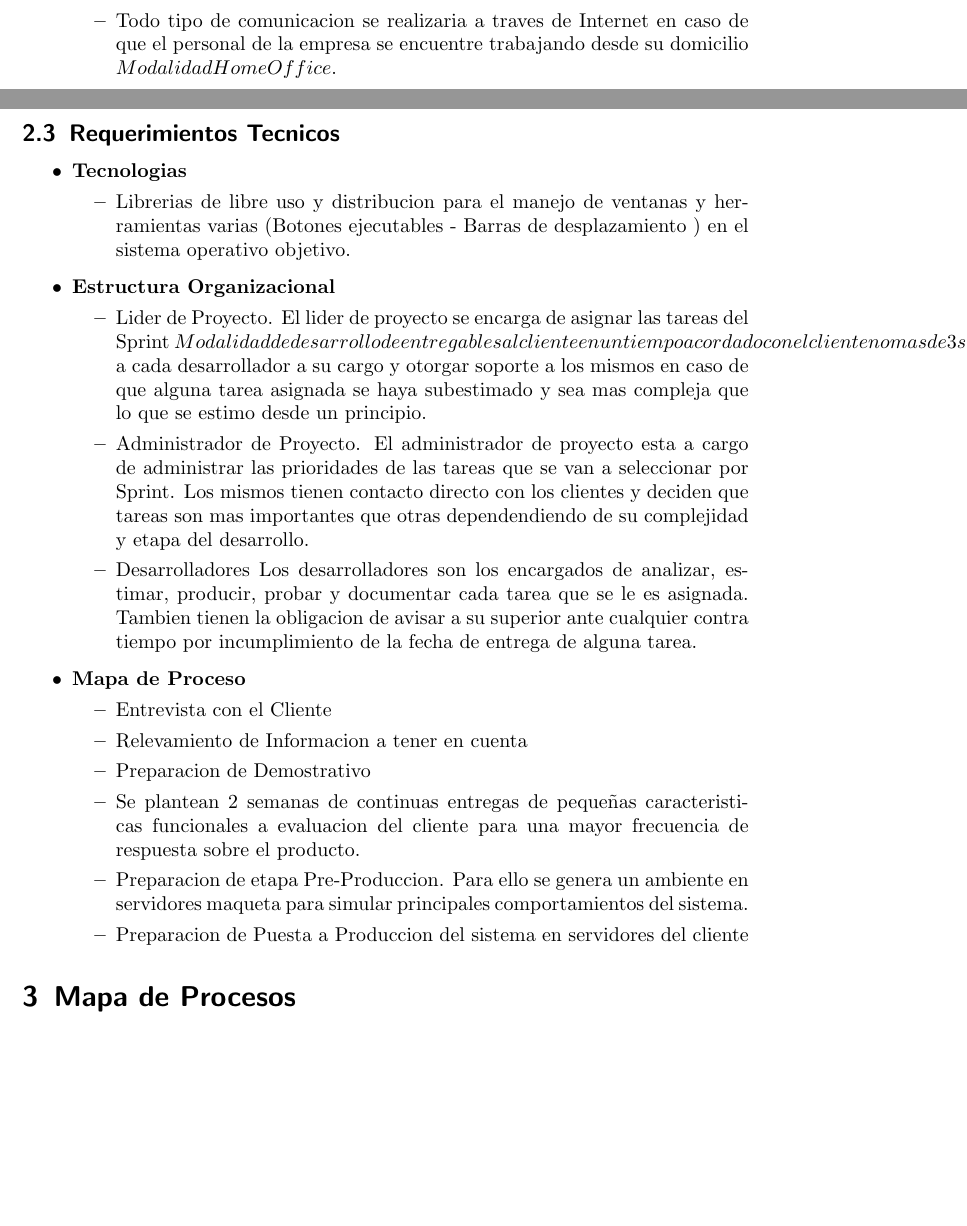
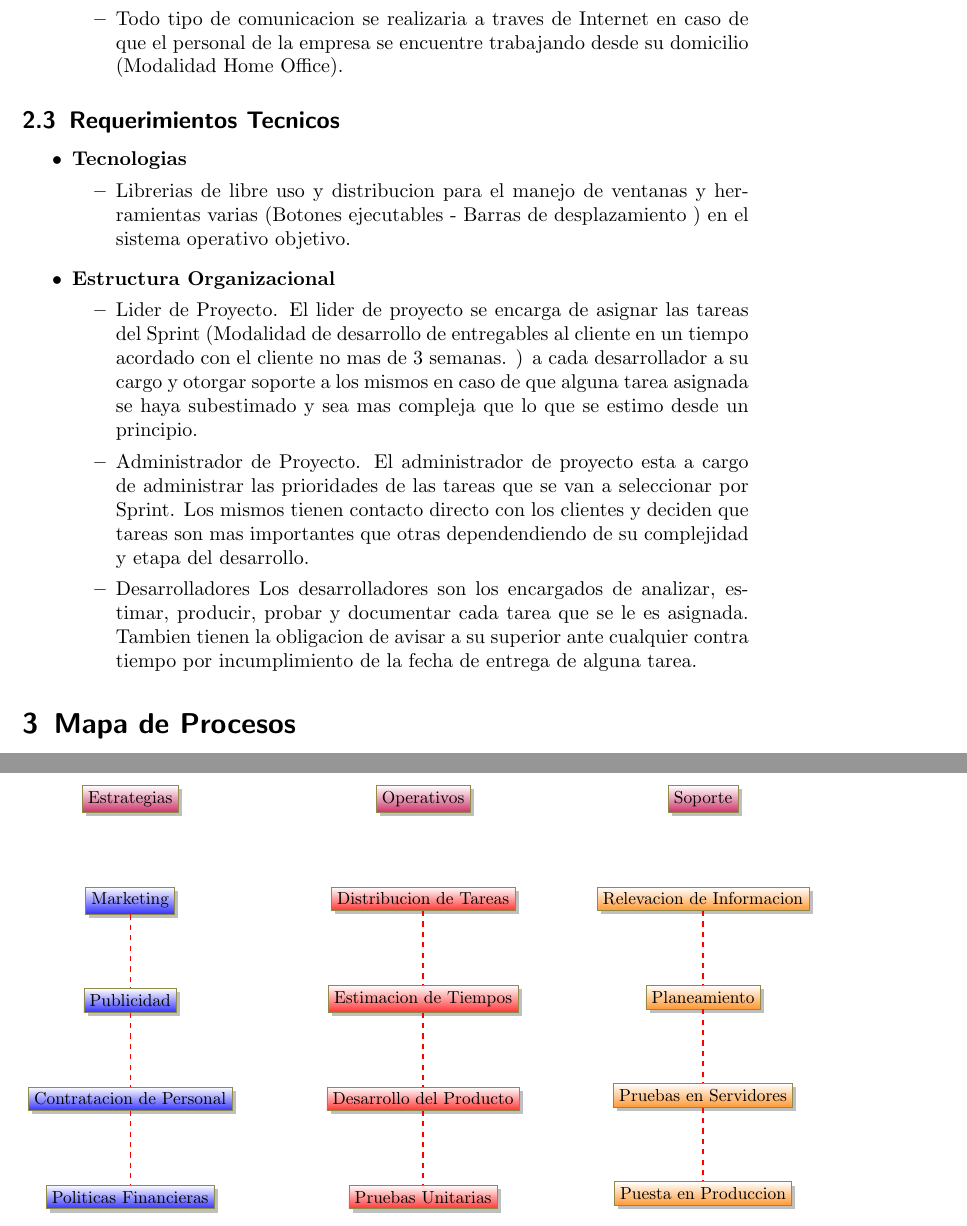
Before and after one commit to matias09/logistic_system, a LaTeX document (documentation/business_view.tex, which reads documentation/process_map_content.tex): two parts of pages 5 and 6 of 7 before the commit and two parts of pages 6 and 7 of 7 after it, joined at a grey line, cut so that both start at the same text, the shorter picture padded with empty space. Compiled offline with pdfLaTeX.

Commit message:
Adds Process Map Diagram

```diff
--- a/documentation/business_view.tex
+++ b/documentation/business_view.tex
@@ -174,7 +174,7 @@ BCOR5mm, % Binding correction
   \begin{itemize}
     \item Todo tipo de comunicacion se realizaria a traves de Internet en caso
             de que el personal de la empresa se encuentre trabajando desde su
-            domicilio \(Modalidad Home Office\).
+            domicilio (Modalidad Home Office).
   \end{itemize}
 \end{itemize}
 
@@ -192,8 +192,8 @@ BCOR5mm, % Binding correction
   \begin{itemize}
     \item Lider de Proyecto.
             El lider de proyecto se encarga de asignar las tareas del
-            Sprint \(Modalidad de desarrollo de entregables al cliente en un
-                     tiempo acordado con el cliente no mas de 3 semanas. \)
+            Sprint (Modalidad de desarrollo de entregables al cliente en un
+                     tiempo acordado con el cliente no mas de 3 semanas. )
             a cada desarrollador a su cargo y otorgar soporte a los mismos
             en caso de que alguna tarea asignada se haya subestimado y sea
             mas compleja que lo que se estimo desde un principio.
@@ -209,29 +209,11 @@ BCOR5mm, % Binding correction
             Tambien tienen la obligacion de avisar a su superior ante cualquier
             contra tiempo por incumplimiento de la fecha de entrega de alguna tarea.
   \end{itemize}
-
-  \item \textbf {Mapa de Proceso}
-  \begin{itemize}
-    \item Entrevista con el Cliente
-    \item Relevamiento de Informacion a tener en cuenta
-    \item Preparacion de Demostrativo
-    \item Se plantean 2 semanas de continuas entregas de
-            pequeñas caracteristicas funcionales a evaluacion
-            del cliente para una mayor frecuencia de respuesta
-            sobre el producto.
-
-    \item Preparacion de etapa Pre-Produccion. Para ello se genera un ambiente
-            en servidores maqueta para simular principales
-            comportamientos del sistema.
-
-    \item Preparacion de Puesta a Produccion del sistema en servidores del cliente
-  \end{itemize}
 \end{itemize}
 
 
 \section{Mapa de Procesos}
-
-  % this include the content of der-content.tex
+  % this include the content of process_map_content.tex
   \include{process_map_content}
 
 \end{document}
--- a/documentation/process_map_content.tex
+++ b/documentation/process_map_content.tex
@@ -12,7 +12,14 @@
 \tikzstyle{support} = [top color=white, bottom color=orange!80,
                             draw=yellow!50!black!100, drop shadow]
 
+\tikzstyle{title} = [top color=white, bottom color=purple!80,
+                            draw=yellow!50!black!100, drop shadow]
+
 \centering
 \scalebox{.87}{
 \begin{tikzpicture}[node distance=1.5cm, every edge/.style={link}]
 
+% Titles
+  \node[title]  (estr)                     {Estrategias};
+  \node[title]  (oper) [right=4cm of estr] {Operativos};
+  \node[title]  (supp) [right=4cm of oper] {Soporte};
@@ -19 +27,5 @@
 % Strategic
+  \node[strategic]  (node1) [below=of estr]  {Marketing};
+  \node[strategic]  (node2) [below=of node1] {Publicidad};
+  \node[strategic]  (node3) [below=of node2] {Contratacion de Personal};
+  \node[strategic]  (node4) [below=of node3] {Politicas Financieras};
@@ -24,2 +32,6 @@
 
 % Operative
+  \node[operative]  (node5) [below=of oper]  {Distribucion de Tareas};
+  \node[operative]  (node6) [below=of node5] {Estimacion de Tiempos};
+  \node[operative]  (node7) [below=of node6] {Desarrollo del Producto};
+  \node[operative]  (node8) [below=of node7] {Pruebas Unitarias};
@@ -30,2 +38,6 @@
 
 % Support
+  \node[support]    (node9)  [below=of supp]  {Relevacion de Informacion};
+  \node[support]    (node10) [below=of node9]  {Planeamiento};
+  \node[support]    (node11) [below=of node10] {Pruebas en Servidores};
+  \node[support]    (node12) [below=of node11] {Puesta en Produccion};
@@ -36,6 +44,6 @@
 
   % Relations
-  \draw[red, thick, dashed] (node1)  -- (node2)  ;
+  \draw[red, thick, dashed] (0,0) (node1)  -- (node2)  ;
   \draw[red, thick, dashed] (node2)  -- (node3)  ;
   \draw[red, thick, dashed] (node3)  -- (node4)  ;
 
```
Also changed, not shown: documentation/business_view.tex (18 more changed lines), documentation/process_map_content.tex (15 more changed lines).
